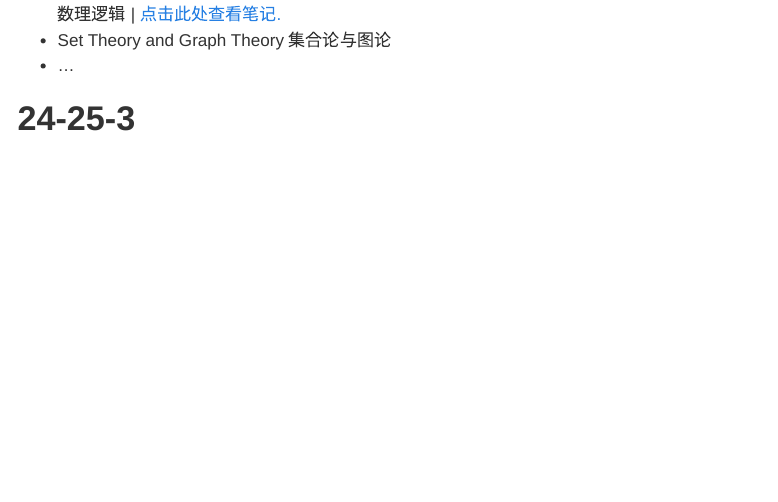
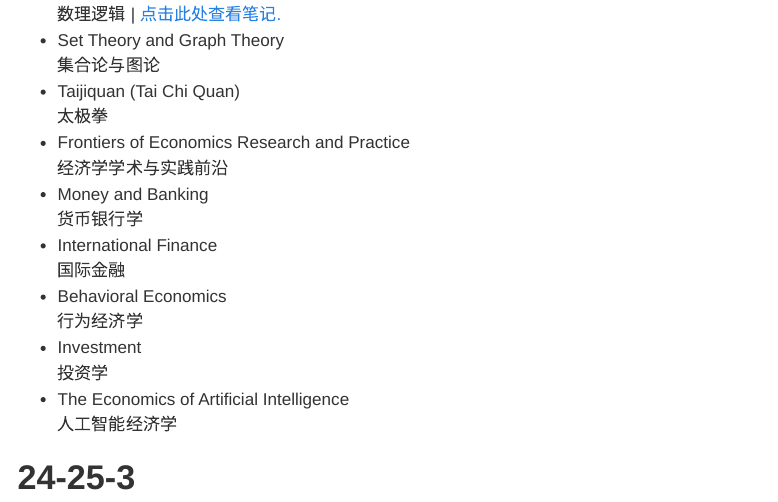
Before and after one commit to vectorpikachu/vectorpikachu.github.io, a Quarto document (course_notes.qmd): the page in a window 1100 px wide, from 230 px down. Rendered offline with R 4.5, knitr and Pandoc in place of Quarto, with nearby package versions; menus at the side of the page are left out.

Commit message:
Update website content - 2025-12-26 11:09:49

```diff
--- a/course_notes.qmd
+++ b/course_notes.qmd
@@ -10,9 +10,22 @@ Here are the course notes written by myself. I've taken 58 courses (147 points)
 
 - Mathmatical Logic | [Click here to view the notes.](./Course_Notes/数理逻辑/数理逻辑.qmd) <br>
   数理逻辑 | [点击此处查看笔记.](./Course_Notes/数理逻辑/数理逻辑.qmd)
-- Set Theory and Graph Theory
+- Set Theory and Graph Theory <br>
   集合论与图论
-- ...
+- Taijiquan (Tai Chi Quan) <br>
+  太极拳
+- Frontiers of Economics Research and Practice <br>
+  经济学学术与实践前沿
+- Money and Banking <br>
+  货币银行学
+- International Finance <br>
+  国际金融
+- Behavioral Economics <br>
+  行为经济学
+- Investment <br>
+  投资学
+- The Economics of Artificial Intelligence <br>
+  人工智能经济学
 
 # 24-25-3
 
```
Also changed, not shown: docs/search.json, 2 other files.
